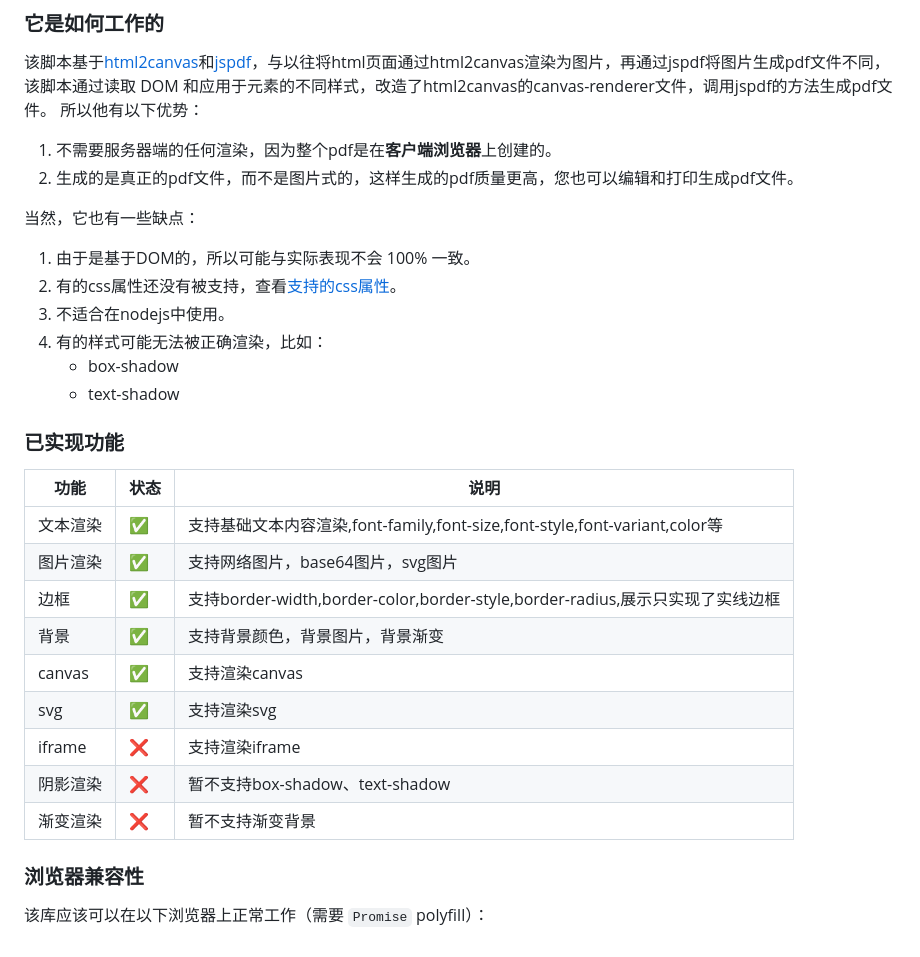
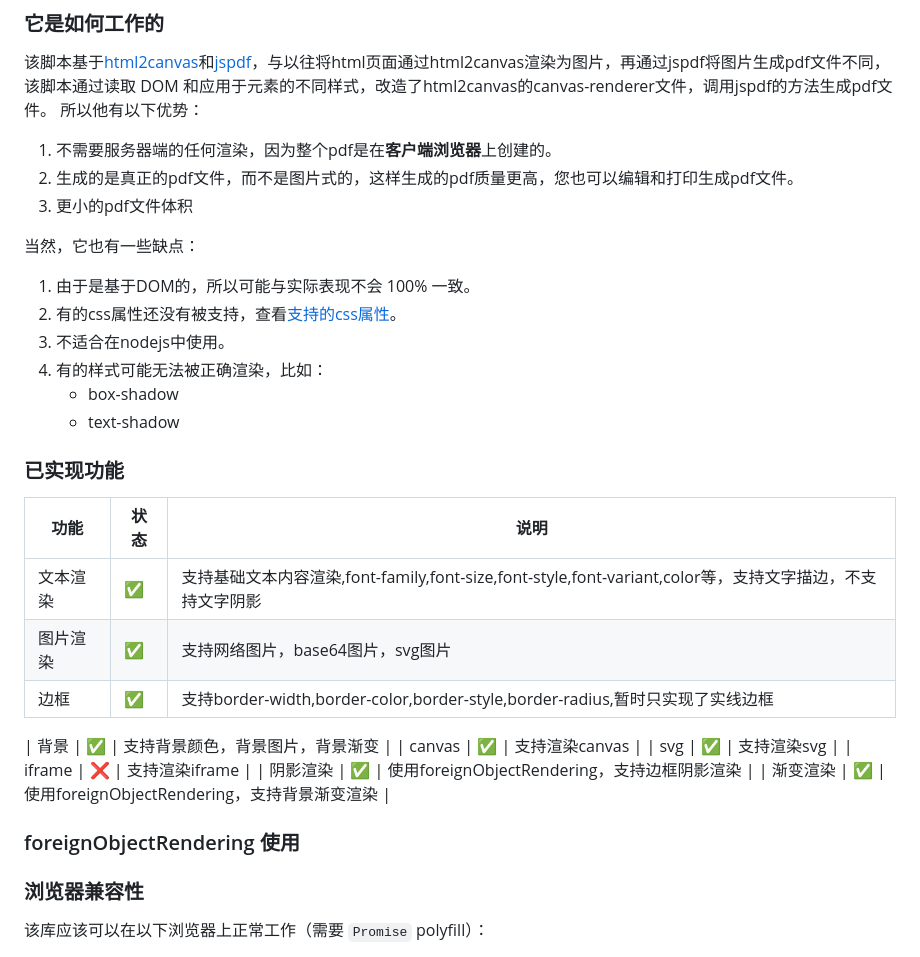
Before and after one commit to lmn1919/dompdf.js, a Markdown page: README.md, the part around the change. Rendered like a GitHub page.

```diff
--- a/README.md
+++ b/README.md
@@ -16,6 +16,7 @@ dompdf
 所以他有以下优势：
 1. 不需要服务器端的任何渲染，因为整个pdf是在**客户端浏览器**上创建的。
 2. 生成的是真正的pdf文件，而不是图片式的，这样生成的pdf质量更高，您也可以编辑和打印生成pdf文件。
+3. 更小的pdf文件体积
 
 当然，它也有一些缺点：
 1. 由于是基于DOM的，所以可能与实际表现不会 100% 一致。
@@ -29,17 +30,19 @@ dompdf
 ### 已实现功能
 | 功能     | 状态     | 说明                                                                          |
 | -------- | -------- | ----------------------------------------------------------------------------- |
-| 文本渲染 | ✅        | 支持基础文本内容渲染,font-family,font-size,font-style,font-variant,color等    |
+| 文本渲染 | ✅        | 支持基础文本内容渲染,font-family,font-size,font-style,font-variant,color等，支持文字描边，不支持文字阴影    |
 | 图片渲染 | ✅        | 支持网络图片，base64图片，svg图片                                             |
-| 边框     | ✅        | 支持border-width,border-color,border-style,border-radius,展示只实现了实线边框 |
+| 边框     | ✅        | 支持border-width,border-color,border-style,border-radius,暂时只实现了实线边框 |
+
 | 背景     | ✅        | 支持背景颜色，背景图片，背景渐变                                              |
 | canvas   | ✅        | 支持渲染canvas                                                                |
 | svg      | ✅        | 支持渲染svg                                                                   |
 | iframe   | ❌        | 支持渲染iframe                                                                |
-| 阴影渲染 | ❌        | 暂不支持box-shadow、text-shadow                                               |
-| 渐变渲染 | ❌        | 暂不支持渐变背景                                                              |
+| 阴影渲染 | ✅      | 使用foreignObjectRendering，支持边框阴影渲染                                               |
+| 渐变渲染 | ✅        | 使用foreignObjectRendering，支持背景渐变渲染                                                              |
 
 
+### foreignObjectRendering 使用
 
 
 ### 浏览器兼容性
```
